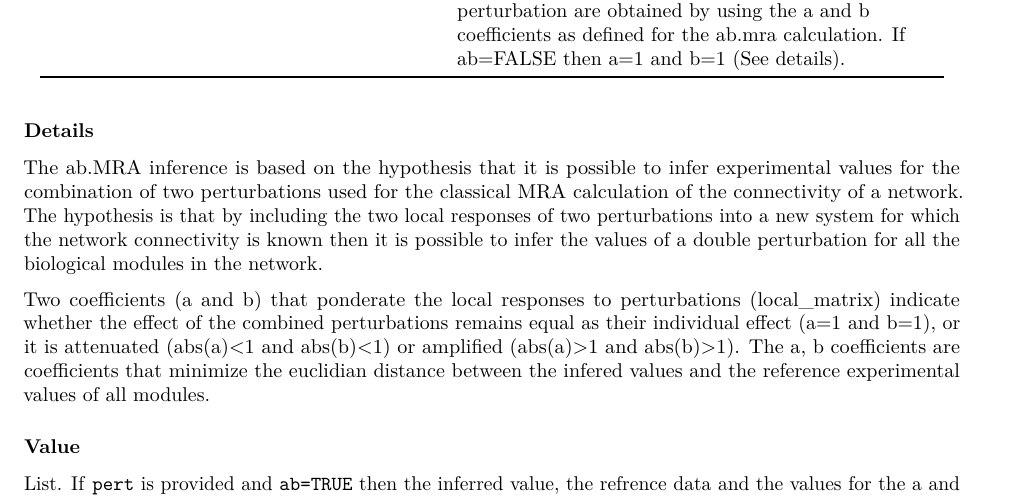
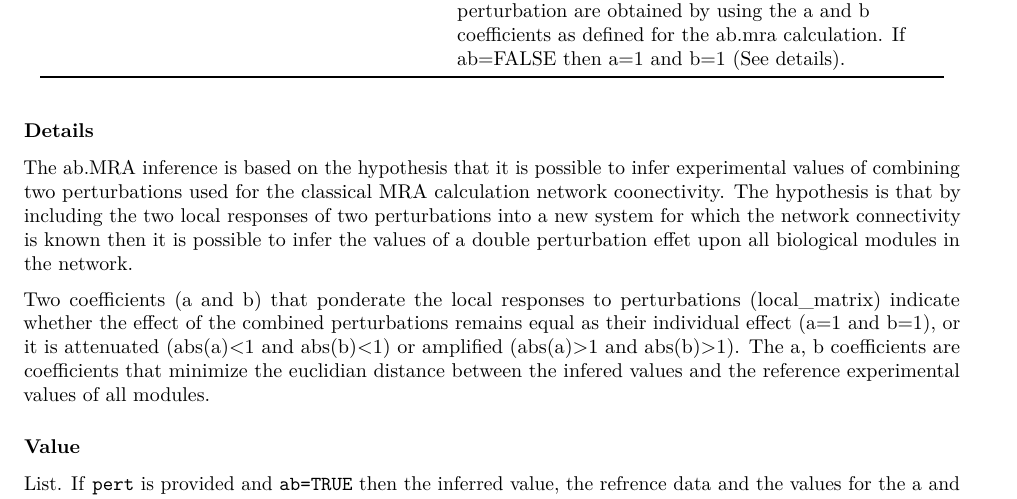
Before and after one commit to bioinfo-ircm/aiMeRA, an R Markdown document (vignette/aiMeRA_Manual.Rmd): part of page 10 of 11, cut so that both start at the same text. The pictures show the output file vignette/aiMeRA_Manual.pdf that the author committed with the source.

Commit message:
Update User's guide

```diff
--- a/vignette/aiMeRA_Manual.Rmd
+++ b/vignette/aiMeRA_Manual.Rmd
@@ -1,6 +1,7 @@
 ---
 title: "aiMeRA User's Guide"
 output:
+  word_document: default
   pdf_document: default
   html_document:
     df_print: paged
@@ -503,14 +504,14 @@ Argument      |Description
 ### Details
 
 
- The ab.MRA inference is based on the hypothesis that it is possible to infer experimental values for
- the combination of two perturbations used for the classical MRA calculation of the connectivity of a network. The hypothesis
+ The ab.MRA inference is based on the hypothesis that it is possible to infer experimental values of
+ combining two perturbations used for the classical MRA calculation network coonectivity. The hypothesis
  is that by including the two local responses of two perturbations into a new system for which the network
- connectivity is known then it is possible to infer the values of a double perturbation for all the biological
+ connectivity is known then it is possible to infer the values of a double perturbation effet upon all biological
  modules in the network.
 
  Two coefficients (a and b) that ponderate the local responses to perturbations (local_matrix) indicate
- whether the effect of the combined perturbations remains equal as their individual effect (a=1 and b=1), or it is attenuated (abs(a)<1 and abs(b)<1)
+ whether the effect of the combined perturbations remains equal as their individual effect (a=1 and b=1), or it is attenuated (abs(a)<1 and  abs(b)<1)
  or amplified (abs(a)>1 and abs(b)>1). The a, b coefficients are coefficients that minimize the euclidian
  distance between the infered values and the reference experimental values of all modules.
 
```
Also changed, not shown: R/ab.mra.R (+3 -3 lines), vignette/aiMeRA_Manual.pdf, 1 other file.
